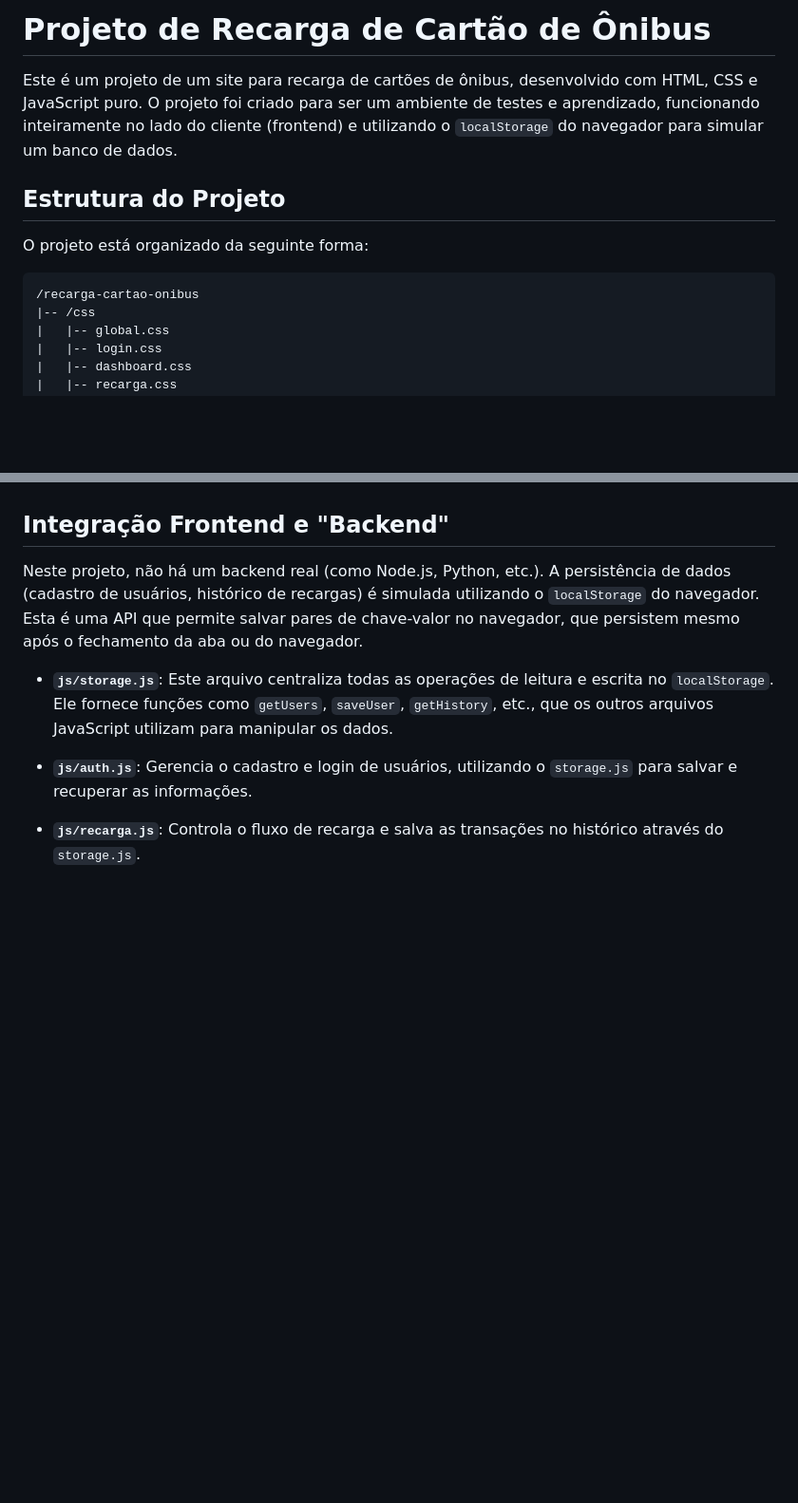
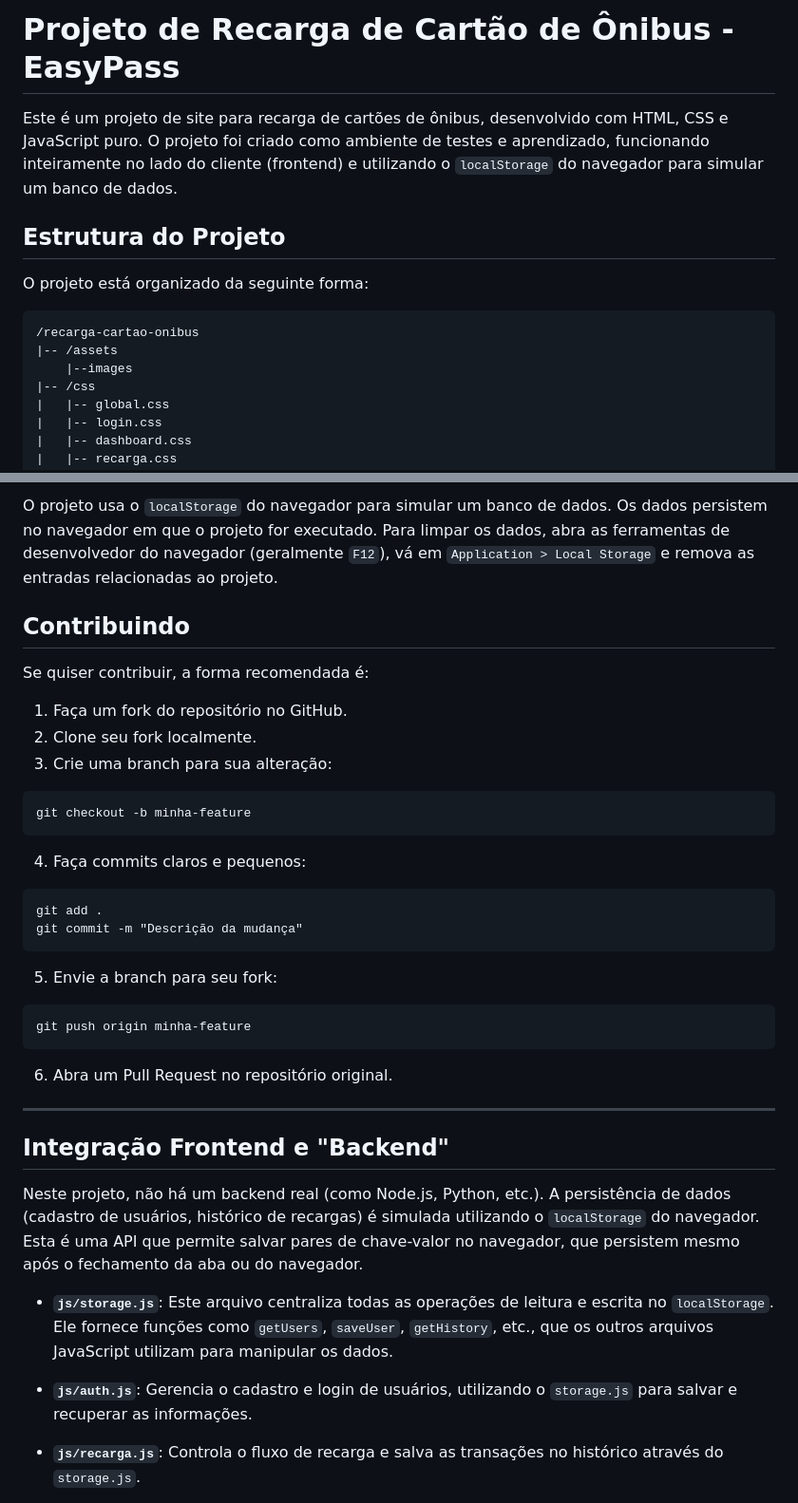
Before and after one commit to FelipeDiggelmann/UPX4---EasyPass, a Markdown page: README.md, 2 parts joined by grey strips. Shown at 95% size. GitHub-like rendering; blank space fills up the shorter version.

````diff
--- a/README.md
+++ b/README.md
@@ -1,6 +1,6 @@
-# Projeto de Recarga de Cartão de Ônibus
+# Projeto de Recarga de Cartão de Ônibus - EasyPass
 
-Este é um projeto de um site para recarga de cartões de ônibus, desenvolvido com HTML, CSS e JavaScript puro. O projeto foi criado para ser um ambiente de testes e aprendizado, funcionando inteiramente no lado do cliente (frontend) e utilizando o `localStorage` do navegador para simular um banco de dados.
+Este é um projeto de site para recarga de cartões de ônibus, desenvolvido com HTML, CSS e JavaScript puro. O projeto foi criado como ambiente de testes e aprendizado, funcionando inteiramente no lado do cliente (frontend) e utilizando o `localStorage` do navegador para simular um banco de dados.
 
 ## Estrutura do Projeto
 
@@ -8,6 +8,8 @@ O projeto está organizado da seguinte forma:
 
 ```
 /recarga-cartao-onibus
+|-- /assets
+    |--images
 |-- /css
 |   |-- global.css
 |   |-- login.css
@@ -66,3 +124,32 @@ Como este é um projeto puramente frontend, não há necessidade de um backend c
+O projeto usa o `localStorage` do navegador para simular um banco de dados. Os dados persistem no navegador em que o projeto for executado. Para limpar os dados, abra as ferramentas de desenvolvedor do navegador (geralmente `F12`), vá em `Application > Local Storage` e remova as entradas relacionadas ao projeto.
+
+## Contribuindo
+
+Se quiser contribuir, a forma recomendada é:
+
+1. Faça um fork do repositório no GitHub.
+2. Clone seu fork localmente.
+3. Crie uma branch para sua alteração:
+
+```
+git checkout -b minha-feature
+```
+
+4. Faça commits claros e pequenos:
+
+```
+git add .
+git commit -m "Descrição da mudança"
+```
+
+5. Envie a branch para seu fork:
+
+```
+git push origin minha-feature
+```
+
+6. Abra um Pull Request no repositório original.
+---
 
 ## Integração Frontend e "Backend"
 
````
Also changed, not shown: other parts of README.md (+72 -16 lines).
